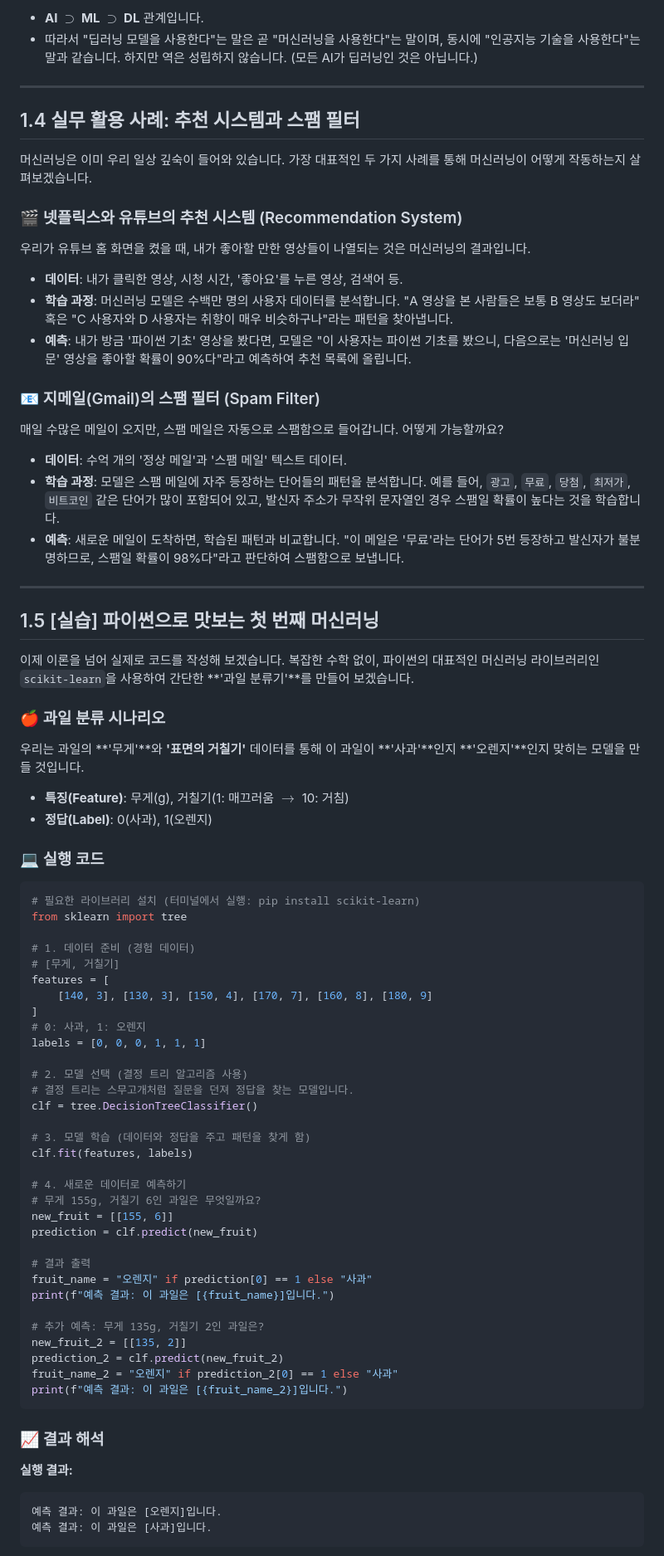
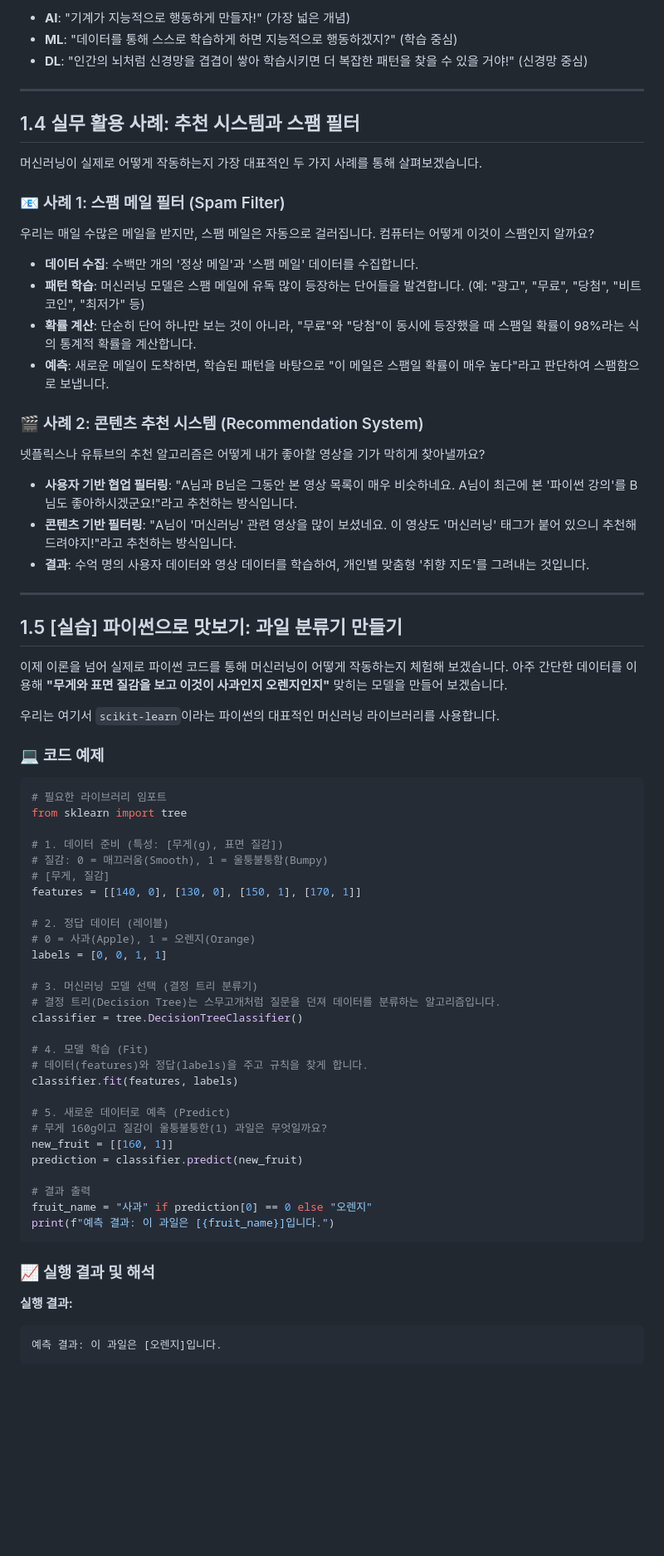
Before and after one commit to sayoon01/ai-books, a Markdown page: 파이썬으로-배우는-머신러닝/chapter-01.md, the part around one of its changes. Shown at 83% size. Drawn GitHub-style; blank space fills up the shorter version.

Commit message:
feat(파이썬으로-배우는-머신러닝): chapter-01 머신러닝이란 무엇인가

````diff
--- a/파이썬으로-배우는-머신러닝/chapter-01.md
+++ b/파이썬으로-배우는-머신러닝/chapter-01.md
@@ -84,81 +81,74 @@ graph TD
 
-*   **AI $\supset$ ML $\supset$ DL** 관계입니다.
-*   따라서 "딥러닝 모델을 사용한다"는 말은 곧 "머신러닝을 사용한다"는 말이며, 동시에 "인공지능 기술을 사용한다"는 말과 같습니다. 하지만 역은 성립하지 않습니다. (모든 AI가 딥러닝인 것은 아닙니다.)
+- **AI**: "기계가 지능적으로 행동하게 만들자!" (가장 넓은 개념)
+- **ML**: "데이터를 통해 스스로 학습하게 하면 지능적으로 행동하겠지?" (학습 중심)
+- **DL**: "인간의 뇌처럼 신경망을 겹겹이 쌓아 학습시키면 더 복잡한 패턴을 찾을 수 있을 거야!" (신경망 중심)
 
 ---
 
 ## 1.4 실무 활용 사례: 추천 시스템과 스팸 필터
 
-머신러닝은 이미 우리 일상 깊숙이 들어와 있습니다. 가장 대표적인 두 가지 사례를 통해 머신러닝이 어떻게 작동하는지 살펴보겠습니다.
+머신러닝이 실제로 어떻게 작동하는지 가장 대표적인 두 가지 사례를 통해 살펴보겠습니다.
 
-### 🎬 넷플릭스와 유튜브의 추천 시스템 (Recommendation System)
-우리가 유튜브 홈 화면을 켰을 때, 내가 좋아할 만한 영상들이 나열되는 것은 머신러닝의 결과입니다.
+### 📧 사례 1: 스팸 메일 필터 (Spam Filter)
+우리는 매일 수많은 메일을 받지만, 스팸 메일은 자동으로 걸러집니다. 컴퓨터는 어떻게 이것이 스팸인지 알까요?
 
-*   **데이터**: 내가 클릭한 영상, 시청 시간, '좋아요'를 누른 영상, 검색어 등.
-*   **학습 과정**: 머신러닝 모델은 수백만 명의 사용자 데이터를 분석합니다. "A 영상을 본 사람들은 보통 B 영상도 보더라" 혹은 "C 사용자와 D 사용자는 취향이 매우 비슷하구나"라는 패턴을 찾아냅니다.
-*   **예측**: 내가 방금 '파이썬 기초' 영상을 봤다면, 모델은 "이 사용자는 파이썬 기초를 봤으니, 다음으로는 '머신러닝 입문' 영상을 좋아할 확률이 90%다"라고 예측하여 추천 목록에 올립니다.
+- **데이터 수집**: 수백만 개의 '정상 메일'과 '스팸 메일' 데이터를 수집합니다.
+- **패턴 학습**: 머신러닝 모델은 스팸 메일에 유독 많이 등장하는 단어들을 발견합니다. (예: "광고", "무료", "당첨", "비트코인", "최저가" 등)
+- **확률 계산**: 단순히 단어 하나만 보는 것이 아니라, "무료"와 "당첨"이 동시에 등장했을 때 스팸일 확률이 98%라는 식의 통계적 확률을 계산합니다.
+- **예측**: 새로운 메일이 도착하면, 학습된 패턴을 바탕으로 "이 메일은 스팸일 확률이 매우 높다"라고 판단하여 스팸함으로 보냅니다.
 
-### 📧 지메일(Gmail)의 스팸 필터 (Spam Filter)
-매일 수많은 메일이 오지만, 스팸 메일은 자동으로 스팸함으로 들어갑니다. 어떻게 가능할까요?
+### 🎬 사례 2: 콘텐츠 추천 시스템 (Recommendation System)
+넷플릭스나 유튜브의 추천 알고리즘은 어떻게 내가 좋아할 영상을 기가 막히게 찾아낼까요?
 
-*   **데이터**: 수억 개의 '정상 메일'과 '스팸 메일' 텍스트 데이터.
-*   **학습 과정**: 모델은 스팸 메일에 자주 등장하는 단어들의 패턴을 분석합니다. 예를 들어, `광고`, `무료`, `당첨`, `최저가`, `비트코인` 같은 단어가 많이 포함되어 있고, 발신자 주소가 무작위 문자열인 경우 스팸일 확률이 높다는 것을 학습합니다.
-*   **예측**: 새로운 메일이 도착하면, 학습된 패턴과 비교합니다. "이 메일은 '무료'라는 단어가 5번 등장하고 발신자가 불분명하므로, 스팸일 확률이 98%다"라고 판단하여 스팸함으로 보냅니다.
+- **사용자 기반 협업 필터링**: "A님과 B님은 그동안 본 영상 목록이 매우 비슷하네요. A님이 최근에 본 '파이썬 강의'를 B님도 좋아하시겠군요!"라고 추천하는 방식입니다.
+- **콘텐츠 기반 필터링**: "A님이 '머신러닝' 관련 영상을 많이 보셨네요. 이 영상도 '머신러닝' 태그가 붙어 있으니 추천해 드려야지!"라고 추천하는 방식입니다.
+- **결과**: 수억 명의 사용자 데이터와 영상 데이터를 학습하여, 개인별 맞춤형 '취향 지도'를 그려내는 것입니다.
 
 ---
 
-## 1.5 [실습] 파이썬으로 맛보는 첫 번째 머신러닝
+## 1.5 [실습] 파이썬으로 맛보기: 과일 분류기 만들기
 
-이제 이론을 넘어 실제로 코드를 작성해 보겠습니다. 복잡한 수학 없이, 파이썬의 대표적인 머신러닝 라이브러리인 `scikit-learn`을 사용하여 간단한 **'과일 분류기'**를 만들어 보겠습니다.
+이제 이론을 넘어 실제로 파이썬 코드를 통해 머신러닝이 어떻게 작동하는지 체험해 보겠습니다. 아주 간단한 데이터를 이용해 **"무게와 표면 질감을 보고 이것이 사과인지 오렌지인지"** 맞히는 모델을 만들어 보겠습니다.
 
-### 🍎 과일 분류 시나리오
-우리는 과일의 **'무게'**와 **'표면의 거칠기'** 데이터를 통해 이 과일이 **'사과'**인지 **'오렌지'**인지 맞히는 모델을 만들 것입니다.
+우리는 여기서 `scikit-learn`이라는 파이썬의 대표적인 머신러닝 라이브러리를 사용합니다.
 
-*   **특징(Feature)**: 무게(g), 거칠기(1: 매끄러움 $\rightarrow$ 10: 거침)
-*   **정답(Label)**: 0(사과), 1(오렌지)
-
-### 💻 실행 코드
+### 💻 코드 예제
 
 ```python
-# 필요한 라이브러리 설치 (터미널에서 실행: pip install scikit-learn)
+# 필요한 라이브러리 임포트
 from sklearn import tree
 
-# 1. 데이터 준비 (경험 데이터)
-# [무게, 거칠기]
-features = [
-    [140, 3], [130, 3], [150, 4], [170, 7], [160, 8], [180, 9]
-]
-# 0: 사과, 1: 오렌지
-labels = [0, 0, 0, 1, 1, 1]
+# 1. 데이터 준비 (특성: [무게(g), 표면 질감])
+# 질감: 0 = 매끄러움(Smooth), 1 = 울퉁불퉁함(Bumpy)
+# [무게, 질감]
+features = [[140, 0], [130, 0], [150, 1], [170, 1]]
 
-# 2. 모델 선택 (결정 트리 알고리즘 사용)
-# 결정 트리는 스무고개처럼 질문을 던져 정답을 찾는 모델입니다.
-clf = tree.DecisionTreeClassifier()
+# 2. 정답 데이터 (레이블)
+# 0 = 사과(Apple), 1 = 오렌지(Orange)
+labels = [0, 0, 1, 1]
 
-# 3. 모델 학습 (데이터와 정답을 주고 패턴을 찾게 함)
-clf.fit(features, labels)
+# 3. 머신러닝 모델 선택 (결정 트리 분류기)
+# 결정 트리(Decision Tree)는 스무고개처럼 질문을 던져 데이터를 분류하는 알고리즘입니다.
+classifier = tree.DecisionTreeClassifier()
 
-# 4. 새로운 데이터로 예측하기
-# 무게 155g, 거칠기 6인 과일은 무엇일까요?
-new_fruit = [[155, 6]]
-prediction = clf.predict(new_fruit)
+# 4. 모델 학습 (Fit)
+# 데이터(features)와 정답(labels)을 주고 규칙을 찾게 합니다.
+classifier.fit(features, labels)
+
+# 5. 새로운 데이터로 예측 (Predict)
+# 무게 160g이고 질감이 울퉁불퉁한(1) 과일은 무엇일까요?
+new_fruit = [[160, 1]]
+prediction = classifier.predict(new_fruit)
 
 # 결과 출력
-fruit_name = "오렌지" if prediction[0] == 1 else "사과"
+fruit_name = "사과" if prediction[0] == 0 else "오렌지"
 print(f"예측 결과: 이 과일은 [{fruit_name}]입니다.")
-
-# 추가 예측: 무게 135g, 거칠기 2인 과일은?
-new_fruit_2 = [[135, 2]]
-prediction_2 = clf.predict(new_fruit_2)
-fruit_name_2 = "오렌지" if prediction_2[0] == 1 else "사과"
-print(f"예측 결과: 이 과일은 [{fruit_name_2}]입니다.")
 ```
 
-### 📈 결과 해석
+### 📈 실행 결과 및 해석
 
 **실행 결과:**
 ```text
 예측 결과: 이 과일은 [오렌지]입니다.
-예측 결과: 이 과일은 [사과]입니다.
 ```
 
````
Also changed, not shown: other parts of 파이썬으로-배우는-머신러닝/chapter-01.md (+81 -83 lines).
